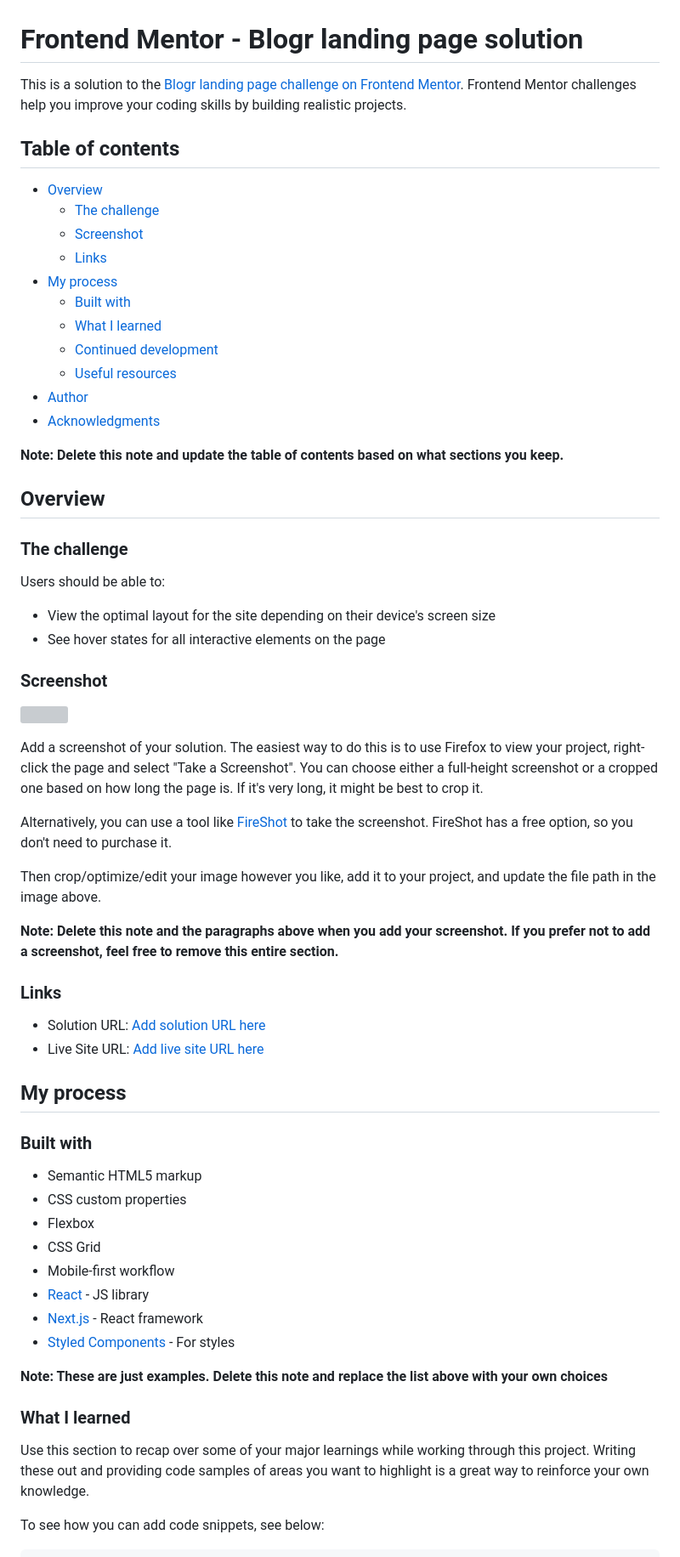
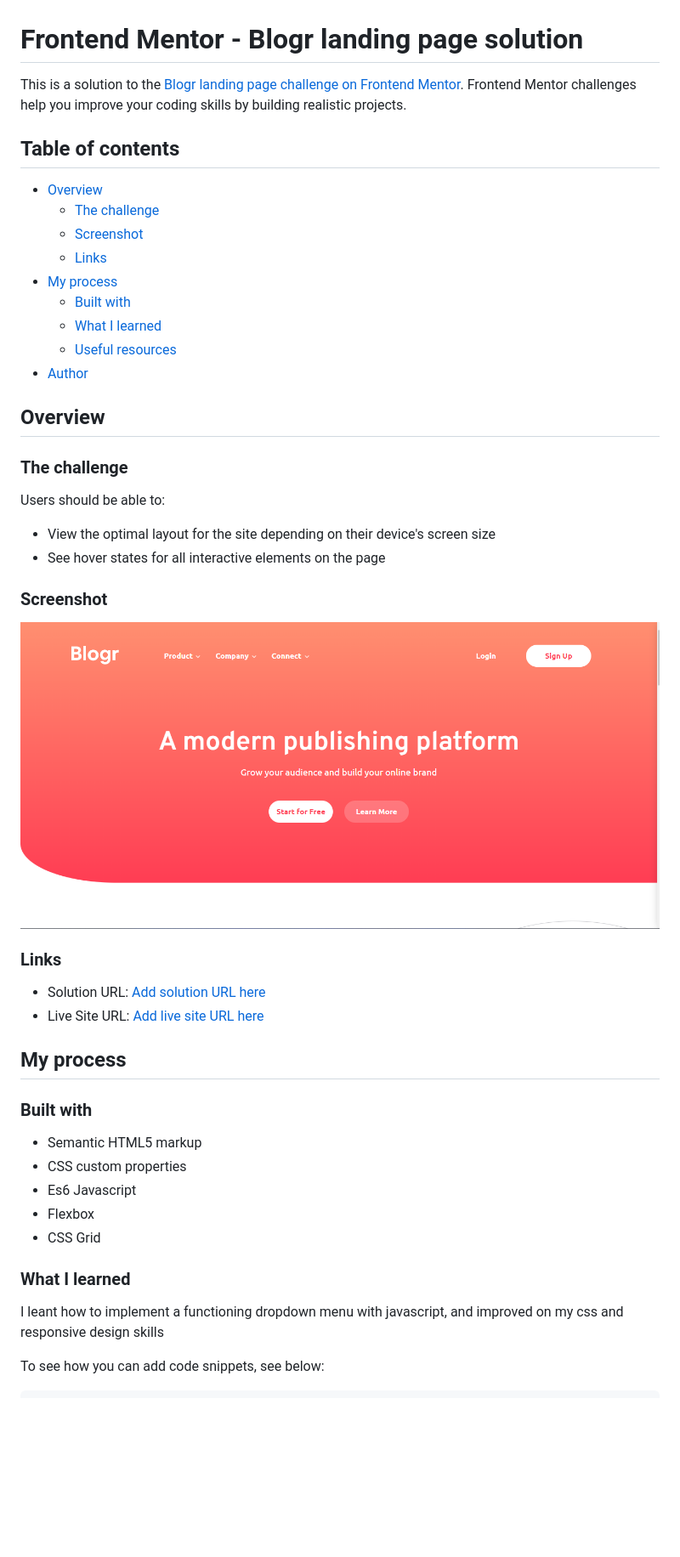
Before and after one commit to TheOnlyAbdull/Blogr-page, a Markdown page: README-template.md, the part around the change printed below. Shown: that part at 85% size. GitHub-like rendering; pictures changed too: images/blogr screenshot.png (added); blank space fills up the shorter version; grey boxes are pictures that could not be loaded.

```diff
--- a/README-template.md
+++ b/README-template.md
@@ -11,12 +11,10 @@ This is a solution to the [Blogr landing page challenge on Frontend Mentor](http
 - [My process](#my-process)
   - [Built with](#built-with)
   - [What I learned](#what-i-learned)
-  - [Continued development](#continued-development)
   - [Useful resources](#useful-resources)
 - [Author](#author)
-- [Acknowledgments](#acknowledgments)
 
-**Note: Delete this note and update the table of contents based on what sections you keep.**
+
 
 ## Overview
 
@@ -29,15 +27,8 @@ Users should be able to:
 
 ### Screenshot
 
-![](./screenshot.jpg)
+![](./images/blogr%20screenshot.png)
 
-Add a screenshot of your solution. The easiest way to do this is to use Firefox to view your project, right-click the page and select "Take a Screenshot". You can choose either a full-height screenshot or a cropped one based on how long the page is. If it's very long, it might be best to crop it.
-
-Alternatively, you can use a tool like [FireShot](https://getfireshot.com/) to take the screenshot. FireShot has a free option, so you don't need to purchase it.
-
-Then crop/optimize/edit your image however you like, add it to your project, and update the file path in the image above.
-
-**Note: Delete this note and the paragraphs above when you add your screenshot. If you prefer not to add a screenshot, feel free to remove this entire section.**
 
 ### Links
 
@@ -50,18 +41,15 @@ Then crop/optimize/edit your image however you like, add it to your project, and
 
 - Semantic HTML5 markup
 - CSS custom properties
+- Es6 Javascript
 - Flexbox
 - CSS Grid
-- Mobile-first workflow
-- [React](https://reactjs.org/) - JS library
-- [Next.js](https://nextjs.org/) - React framework
-- [Styled Components](https://styled-components.com/) - For styles
 
-**Note: These are just examples. Delete this note and replace the list above with your own choices**
+
 
 ### What I learned
 
-Use this section to recap over some of your major learnings while working through this project. Writing these out and providing code samples of areas you want to highlight is a great way to reinforce your own knowledge.
+I leant how to implement a functioning dropdown menu with javascript, and improved on my css and responsive design skills
 
 To see how you can add code snippets, see below:
 
```
Also changed, not shown: other parts of README-template.md (+38 -29 lines), 2 other files.
